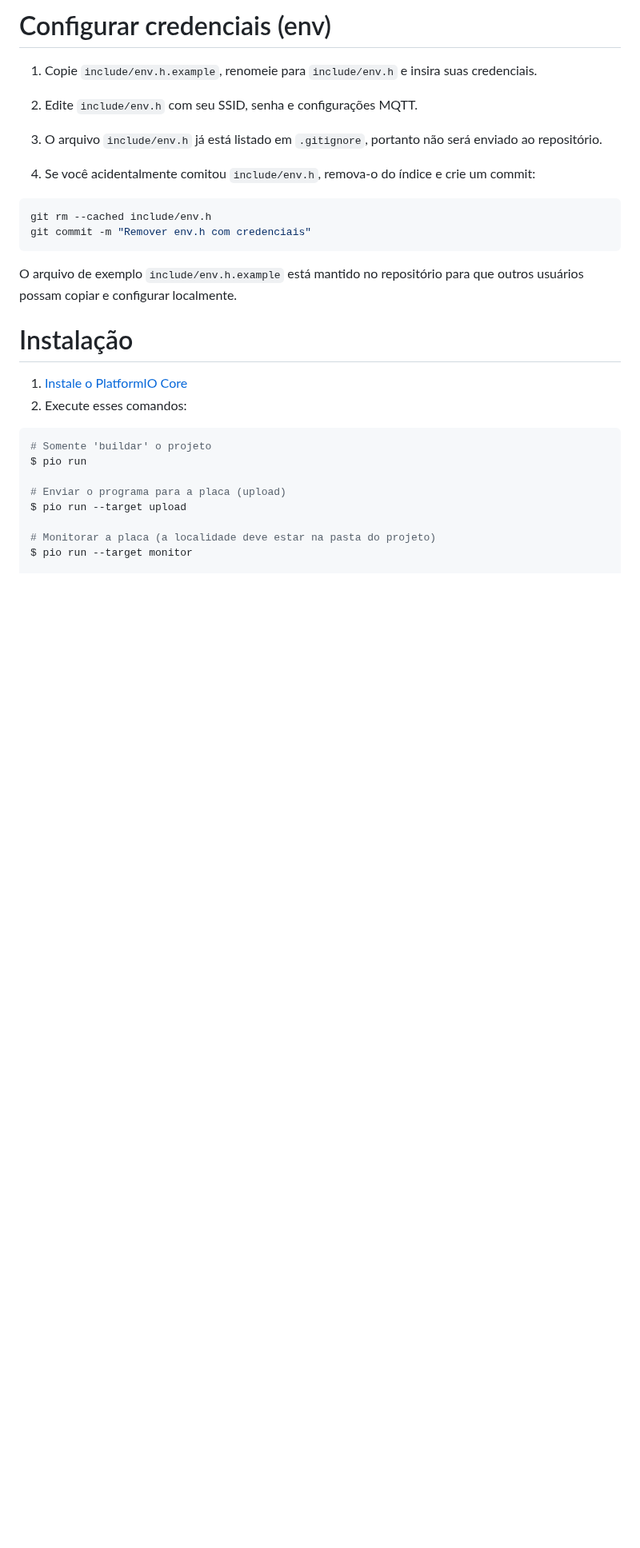
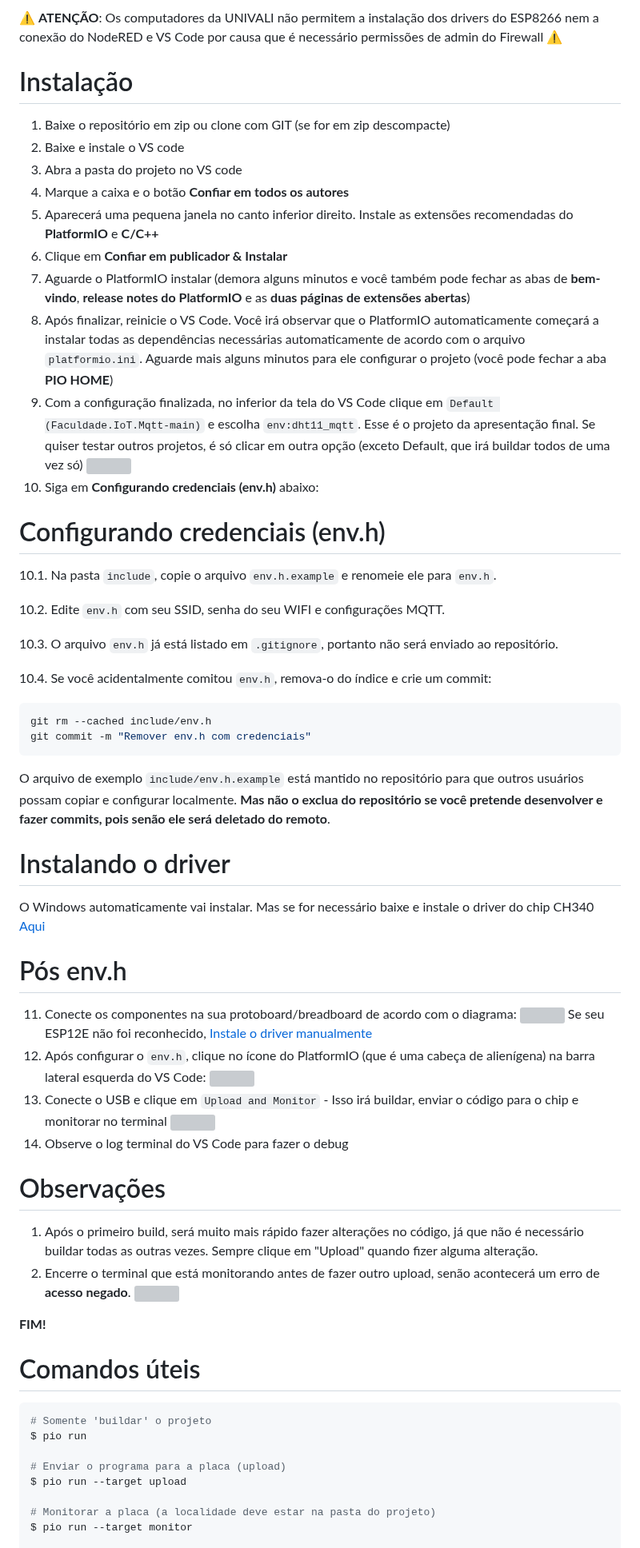
Before and after one commit to AirtonBorges/Faculdade.IoT.Mqtt, a Markdown page: README.md, the part around one of its changes. Shown at 80% size. GitHub-like rendering; blank space fills up the shorter version; grey boxes are pictures that could not be loaded.

Commit message:
README detalhado

````diff
--- a/README.md
+++ b/README.md
@@ -1,24 +1,57 @@
-# Configurar credenciais (env)
+⚠️ __ATENÇÃO__: Os computadores da UNIVALI não permitem a instalação dos drivers do ESP8266 nem a conexão do NodeRED e VS Code por causa que é necessário permissões de admin do Firewall ⚠️
 
-1. Copie `include/env.h.example`, renomeie para `include/env.h` e insira suas credenciais.
+# Instalação
 
-2. Edite `include/env.h` com seu SSID, senha e configurações MQTT.
+1. Baixe o repositório em zip ou clone com GIT (se for em zip descompacte)
+2. Baixe e instale o VS code
+3. Abra a pasta do projeto no VS code
+4. Marque a caixa e o botão __Confiar em todos os autores__
+5. Aparecerá uma pequena janela no canto inferior direito. Instale as extensões recomendadas do __PlatformIO__ e __C/C++__
+6. Clique em __Confiar em publicador & Instalar__
+7. Aguarde o PlatformIO instalar (demora alguns minutos e você também pode fechar as abas de __bem-vindo__, __release notes do PlatformIO__ e as __duas páginas de extensões abertas__)
+8. Após finalizar, reinicie o VS Code. Você irá observar que o PlatformIO automaticamente começará a instalar todas as dependências necessárias automaticamente de acordo com o arquivo `platformio.ini`. Aguarde mais alguns minutos para ele configurar o projeto (você pode fechar a aba __PIO HOME__)
+9. Com a configuração finalizada, no inferior da tela do VS Code clique em `Default (Faculdade.IoT.Mqtt-main)` e escolha `env:dht11_mqtt`. Esse é o projeto da apresentação final. Se quiser testar outros projetos, é só clicar em outra opção (exceto Default, que irá buildar todos de uma vez só)
+![](https://i.postimg.cc/6q4VHBV4/sjuu-C0ouru.png)
+10. Siga em __Configurando credenciais (env.h)__ abaixo:
 
-3. O arquivo `include/env.h` já está listado em `.gitignore`, portanto não será enviado ao repositório.
+# Configurando credenciais (env.h)
 
-4. Se você acidentalmente comitou `include/env.h`, remova-o do índice e crie um commit:
+10.1. Na pasta `include`, copie o arquivo `env.h.example` e renomeie ele para `env.h`.
+
+10.2. Edite `env.h` com seu SSID, senha do seu WIFI e configurações MQTT.
+
+10.3. O arquivo `env.h` já está listado em `.gitignore`, portanto não será enviado ao repositório.
+
+10.4. Se você acidentalmente comitou `env.h`, remova-o do índice e crie um commit:
 
 ```powershell
 git rm --cached include/env.h
 git commit -m "Remover env.h com credenciais"
 ```
 
-O arquivo de exemplo `include/env.h.example` está mantido no repositório para que outros usuários possam copiar e configurar localmente.
+O arquivo de exemplo `include/env.h.example` está mantido no repositório para que outros usuários possam copiar e configurar localmente. __Mas não o exclua do repositório se você pretende desenvolver e fazer commits, pois senão ele será deletado do remoto__.
 
-# Instalação
+# Instalando o driver
+O Windows automaticamente vai instalar. Mas se for necessário baixe e instale o driver do chip CH340 [Aqui](https://www.usinainfo.com.br/index.php?controller=attachment&id_attachment=452)
 
-1. [Instale o PlatformIO Core](https://docs.platformio.org/page/core.html)
-2. Execute esses comandos:
+# Pós env.h
+
+11. Conecte os componentes na sua protoboard/breadboard de acordo com o diagrama:
+![](https://i.postimg.cc/wTHdYMP3/ESP-E12-DHT11-bb.jpg)
+Se seu ESP12E não foi reconhecido, [Instale o driver manualmente](#instalando-o-driver)
+12. Após configurar o `env.h`, clique no ícone do PlatformIO (que é uma cabeça de alienígena) na barra lateral esquerda do VS Code: ![](https://i.postimg.cc/v85dKfPf/Code-WJA1Qum-EHN.png)
+13. Conecte o USB e clique em `Upload and Monitor` - Isso irá buildar, enviar o código para o chip e monitorar no terminal
+![](https://i.postimg.cc/3r2HqmLv/Code-k-Za-HSe-FDn8.png)
+14. Observe o log terminal do VS Code para fazer o debug
+
+# Observações
+1. Após o primeiro build, será muito mais rápido fazer alterações no código, já que não é necessário buildar todas as outras vezes. Sempre clique em "Upload" quando fizer alguma alteração.
+2. Encerre o terminal que está monitorando antes de fazer outro upload, senão acontecerá um erro de __acesso negado__.
+![](https://i.postimg.cc/wMYPc4JW/Code-BOck-Z3k-LMC.png)
+
+__FIM!__
+
+# Comandos úteis
 
 ```shell
 # Somente 'buildar' o projeto
````
Also changed, not shown: other parts of README.md (+17 -25 lines).
